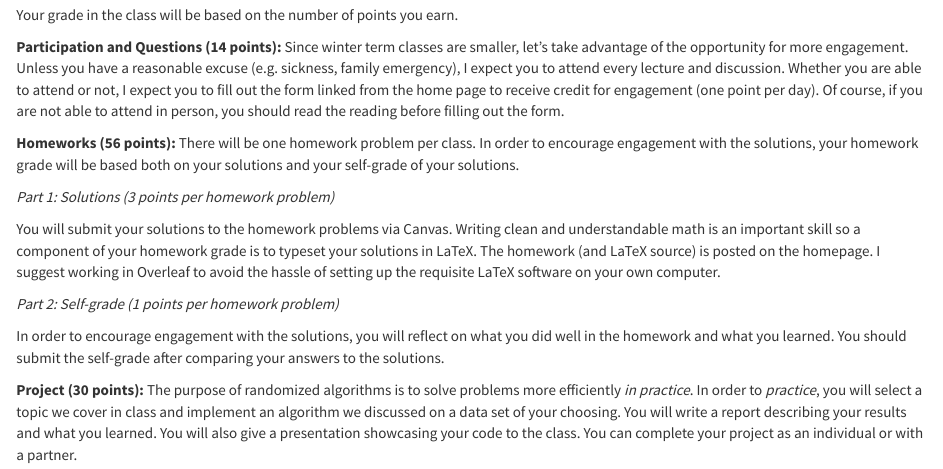
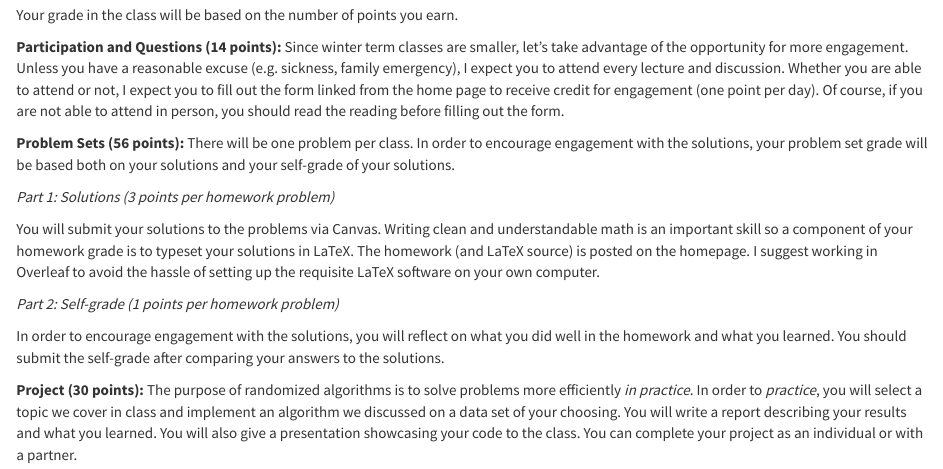
Before and after one commit to rtealwitter/rads2024, an R Markdown document (syllabus.rmd): the page in a window 1100 px wide, from 450 px down. Rendered offline with R 4.5, knitr and Pandoc, with nearby package versions.

Commit message:
rebranding hw -> pset

```diff
--- a/syllabus.rmd
+++ b/syllabus.rmd
@@ -20,12 +20,12 @@ Your grade in the class will be based on the number of points you earn.
 **Participation and Questions (14 points):**
 Since winter term classes are smaller, let's take advantage of the opportunity for more engagement. Unless you have a reasonable excuse (e.g. sickness, family emergency), I expect you to attend every lecture and discussion. Whether you are able to attend or not, I expect you to fill out the form linked from the home page to receive credit for engagement (one point per day). Of course, if you are not able to attend in person, you should read the reading before filling out the form.
 
-**Homeworks (56 points):**
-There will be one homework problem per class. In order to encourage engagement with the solutions, your homework grade will be based both on your solutions and your self-grade of your solutions.
+**Problem Sets (56 points):**
+There will be one problem per class. In order to encourage engagement with the solutions, your problem set grade will be based both on your solutions and your self-grade of your solutions.
 
 *Part 1: Solutions (3 points per homework problem)*
 
-You will submit your solutions to the homework problems via Canvas. Writing clean and understandable math is an important skill so a component of your homework grade is to typeset your solutions in LaTeX. The homework (and LaTeX source) is posted on the homepage. I suggest working in Overleaf to avoid the hassle of setting up the requisite LaTeX software on your own computer.
+You will submit your solutions to the problems via Canvas. Writing clean and understandable math is an important skill so a component of your homework grade is to typeset your solutions in LaTeX. The homework (and LaTeX source) is posted on the homepage. I suggest working in Overleaf to avoid the hassle of setting up the requisite LaTeX software on your own computer.
 
 *Part 2: Self-grade (1 points per homework problem)*
 
```
Also changed, not shown: 1 other file.
